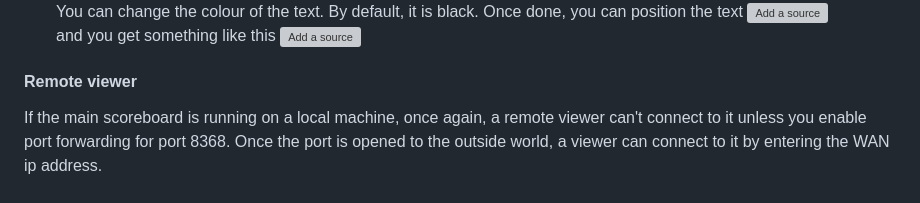
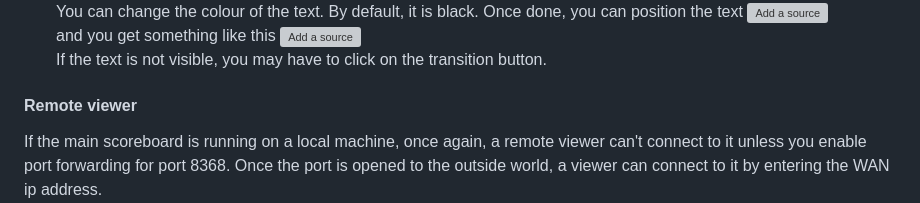
Before and after one commit to gcote2019/WaterPoloScoreboard, a Markdown page: README.md, the part around the change. Rendered like a GitHub page; grey boxes are pictures that could not be loaded.

```diff
--- a/README.md
+++ b/README.md
@@ -236,6 +236,7 @@ Once done, you can position the text
 ![Add a source](./images/obs7.png)
 and you get something like this
 ![Add a source](./images/obs8.png)
+If the text is not visible, you may have to click on the transition button.
 
 
 
```
